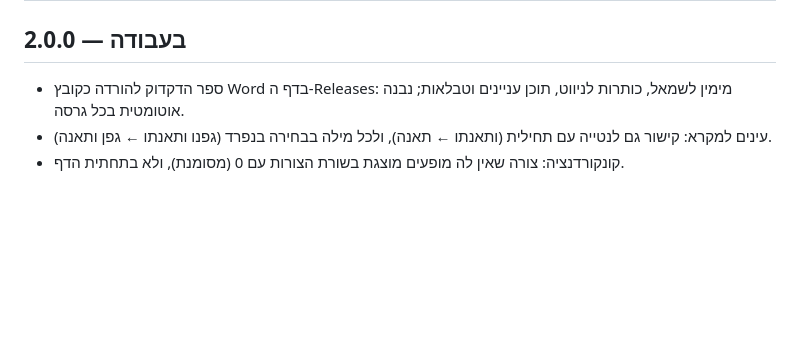
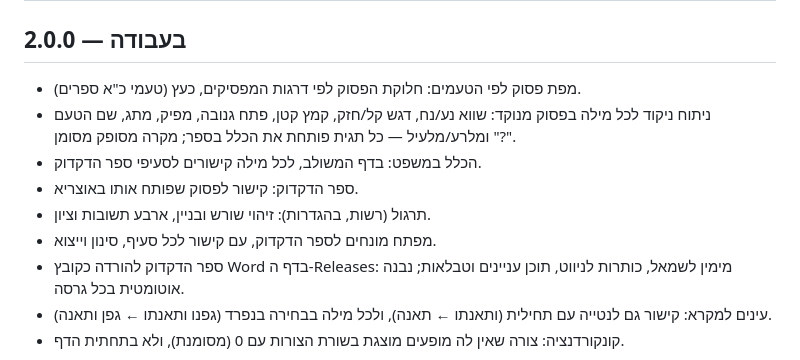
Before and after one commit to Hadabadra/KLI-MULON, a Markdown page: CHANGELOG.md, the part around the change. Drawn GitHub-style; blank space fills up the shorter version.

```diff
--- a/CHANGELOG.md
+++ b/CHANGELOG.md
@@ -1,6 +1,12 @@
 # יומן שינויים — קונקורדנציה כליקודש (לשעבר מילון כליקודש)
 
 ## 2.0.0 — בעבודה
+- מפת פסוק לפי הטעמים: חלוקת הפסוק לפי דרגות המפסיקים, כעץ (טעמי כ"א ספרים).
+- ניתוח ניקוד לכל מילה בפסוק מנוקד: שווא נע/נח, דגש קל/חזק, קמץ קטן, פתח גנובה, מפיק, מתג, שם הטעם ומלרע/מלעיל — כל תגית פותחת את הכלל בספר; מקרה מסופק מסומן "?".
+- הכלל במשפט: בדף המשולב, לכל מילה קישורים לסעיפי ספר הדקדוק.
+- ספר הדקדוק: קישור לפסוק שפותח אותו באוצריא.
+- תרגול (רשות, בהגדרות): זיהוי שורש ובניין, ארבע תשובות וציון.
+- מפתח מונחים לספר הדקדוק, עם קישור לכל סעיף, סינון וייצוא.
 - ספר הדקדוק להורדה כקובץ Word בדף ה-Releases: מימין לשמאל, כותרות לניווט, תוכן עניינים וטבלאות; נבנה אוטומטית בכל גרסה.
 - עינים למקרא: קישור גם לנטייה עם תחילית (ותאנתו ← תאנה), ולכל מילה בבחירה בנפרד (גפנו ותאנתו ← גפן ותאנה).
 - קונקורדנציה: צורה שאין לה מופעים מוצגת בשורת הצורות עם 0 (מסומנת), ולא בתחתית הדף.
```
Also changed, not shown: docs/TASKS-2.0.md (+2 -2 lines).
